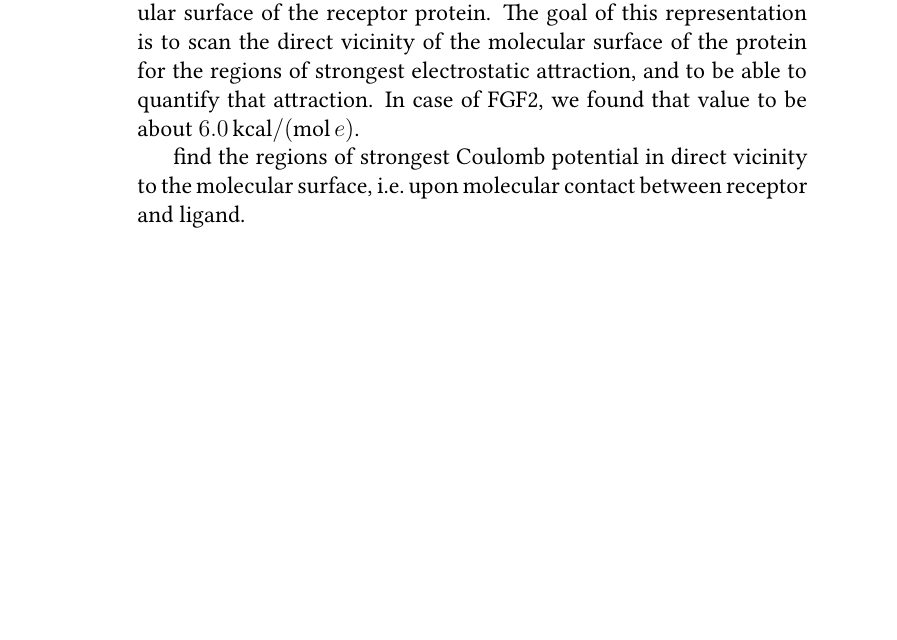
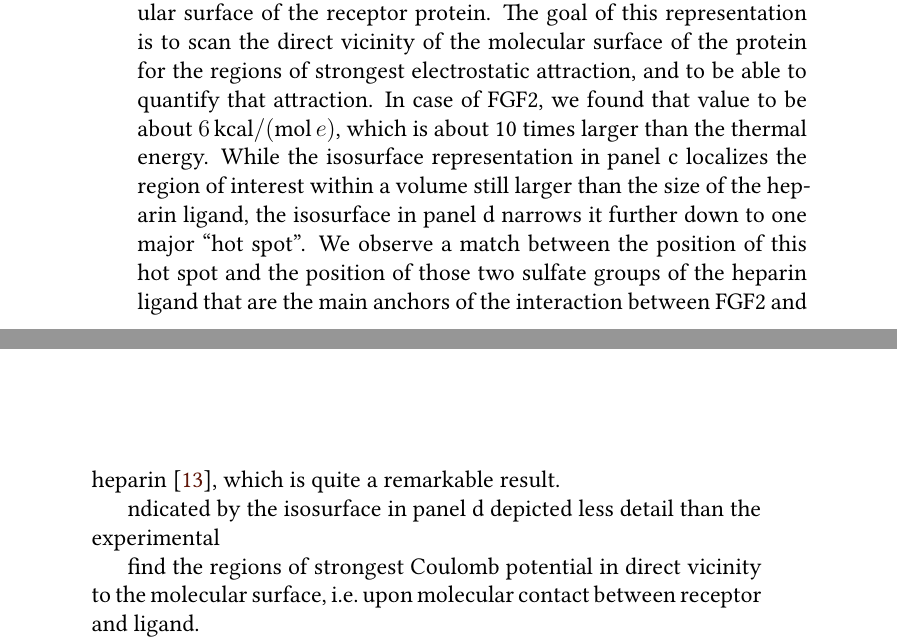
Before and after one commit to jgehrcke/phd-thesis, a LaTeX thesis (latexproject/main.tex, which reads latexproject/04_protein_gag_binding_site_prediction.tex): part of page 23 of 119 before the commit and two parts of pages 23 and 24 of 119 after it, the two joined at a grey line, cut so that both start at the same text, the shorter picture padded with empty space. Compiled offline with XeLaTeX.

Commit message:
bspred: text work (r&d).

```diff
--- a/latexproject/04_protein_gag_binding_site_prediction.tex
+++ b/latexproject/04_protein_gag_binding_site_prediction.tex
@@ -239,7 +239,19 @@ molecular surface of the receptor protein. The goal of this representation is to
 scan the direct vicinity of the molecular surface of the protein for the regions
 of strongest electrostatic attraction, and to be able to quantify that
 attraction. In case of FGF2, we found that value to be about
-\SI{6.0}{\kilo\calory\per\mole\per\elementarycharge}.
+\SI{6}{\kilo\calory\per\mole\per\elementarycharge}, which is about 10 times
+larger than the thermal energy. While the isosurface representation in panel c
+localizes the region of interest within a volume still larger than the size of
+the heparin ligand, the isosurface in panel d narrows it further down to one
+major \enquote{hot spot}. We observe a match between the position of this hot
+spot and the position of those two sulfate groups of the heparin ligand that are
+the main anchors of the interaction between FGF2 and heparin
+\cite{faham_heparin_1996}, which is quite a remarkable result.
+
+
+
+ndicated
+by the isosurface in panel d depicted less detail than the experimental
 
 find the regions of strongest Coulomb potential in direct vicinity to the molecular
 surface, i.e.\ upon molecular contact between receptor and ligand.
```
